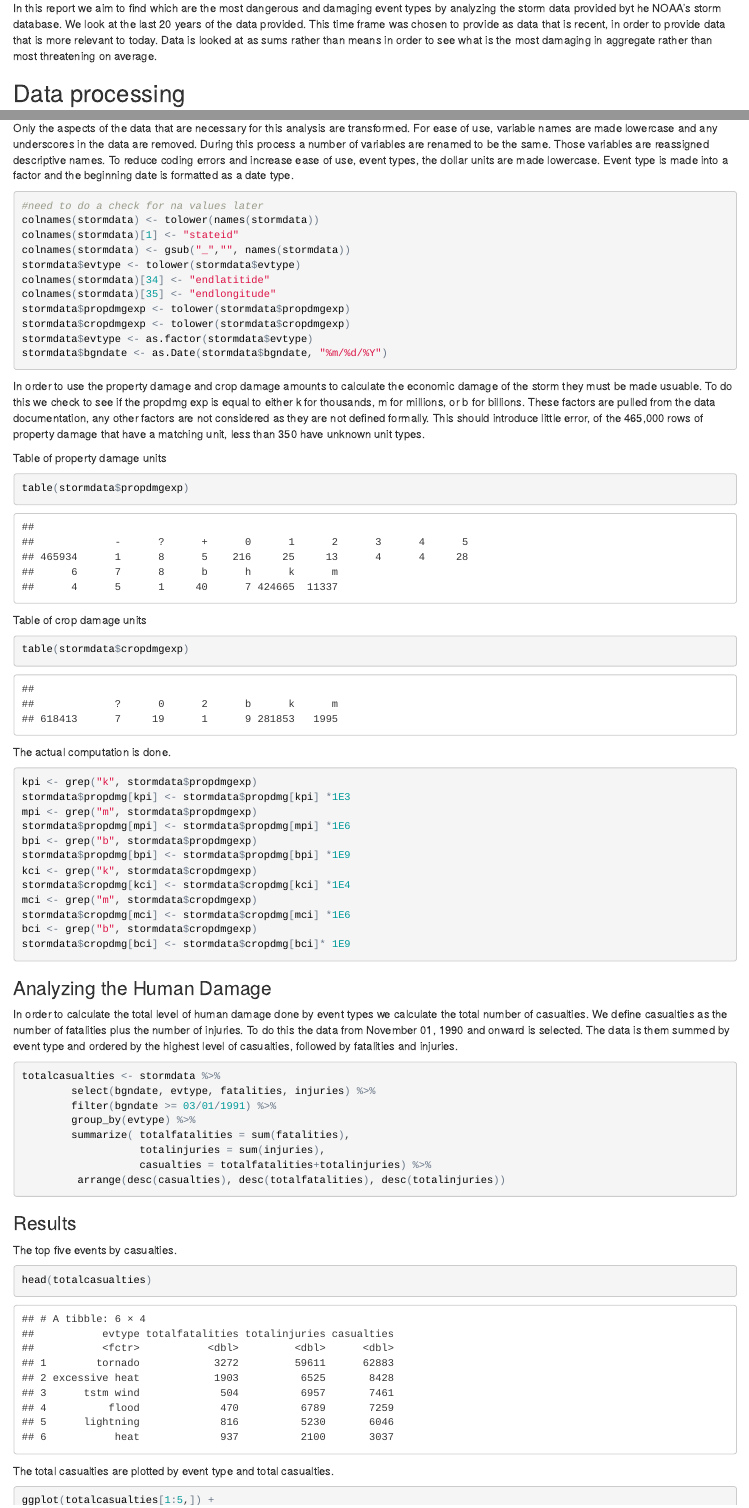
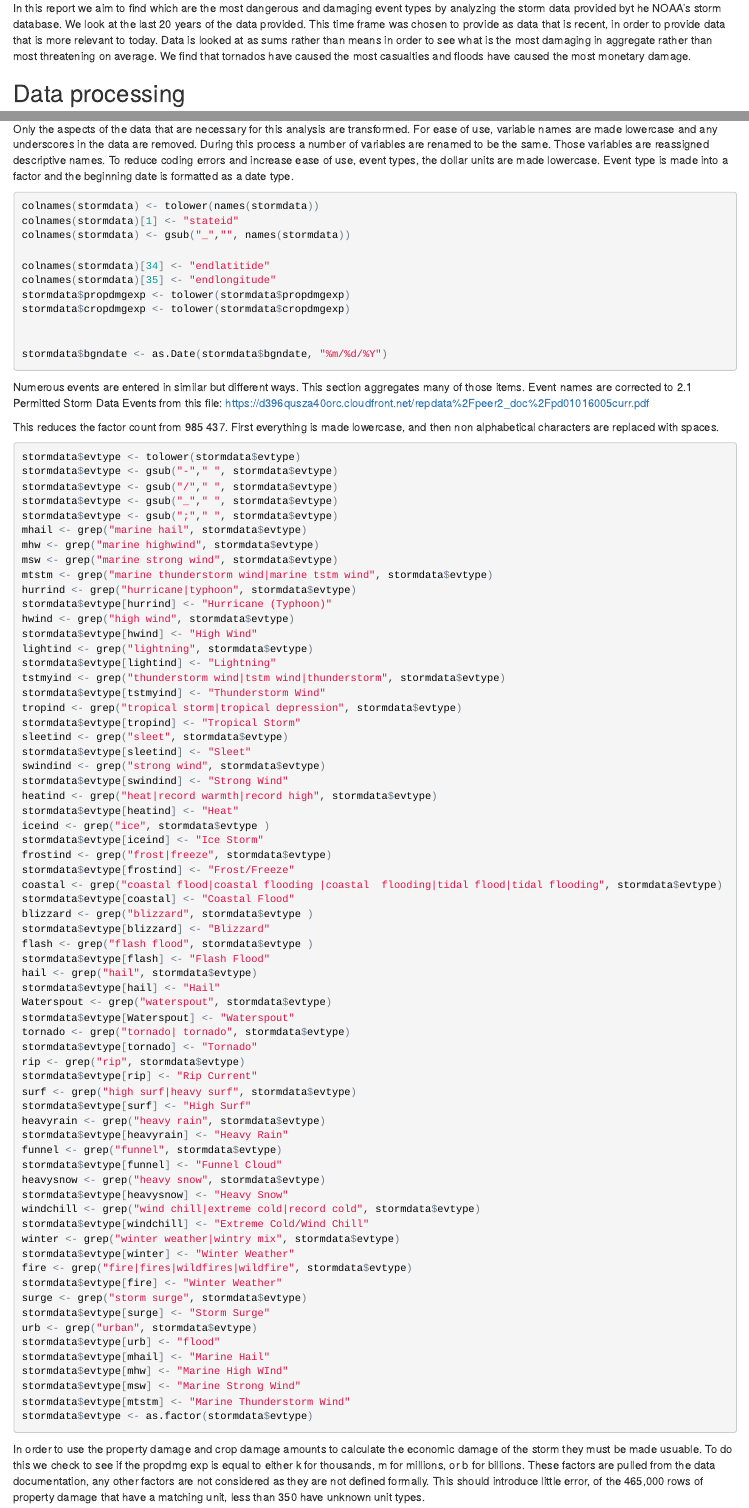
Before and after one commit to pollockseanc/StormDataAnalysis, an R Markdown document (weatherfinal.Rmd): the page in a window 1100 px wide, from 260 px down before the commit and from 140 px down after it, so that both start at the same text, and a second part further down, joined at a grey line. The pictures show the output file weatherfinal.html that the author committed with the source, opened offline.

Commit message:
merged some event types, added some more text

````diff
--- a/weatherfinal.Rmd
+++ b/weatherfinal.Rmd
@@ -7,7 +5,7 @@ output: html_document
 
 ##Top Event Types by Casualties and Monetary Damage since November 01, 1991
 ###Synopsis
-In this report we aim to find which are the most dangerous and damaging event types by analyzing the storm data provided byt he NOAA's storm database. We look at the last 20 years of the data provided. This time frame was chosen to provide as data that is recent, in order to provide data that is more relevant to today. Data is looked at as sums rather than means in order to see what is the most damaging in aggregate rather than most threatening on average.
+In this report we aim to find which are the most dangerous and damaging event types by analyzing the storm data provided byt he NOAA's storm database. We look at the last 20 years of the data provided. This time frame was chosen to provide as data that is recent, in order to provide data that is more relevant to today. Data is looked at as sums rather than means in order to see what is the most damaging in aggregate rather than most threatening on average. We find that tornados have caused the most casualties and floods have caused the most monetary damage.
 
 ##Data processing
 Initially the program checks to see if the data file for the storms already exists, if it does not the data is downloaded from the link provided by the course. This file is then read in as a .csv file and assigned to a dataframe called stormdata.
@@ -27,17 +25,91 @@ stormdata <- read.csv("repdata%2Fdata%2FStormData.csv.bz2")
 
 Only the aspects of the data that are necessary for this analysis are transformed. For ease of use, variable names are made lowercase and any underscores in the data are removed. During this process a number of variables are renamed to be the same. Those variables are reassigned descriptive names. To reduce coding errors and increase ease of use, event types, the dollar units are made lowercase. Event type is made into a factor and the beginning date is formatted as a date type.
 ```{r}
-#need to do a check for na values later
+
 colnames(stormdata) <- tolower(names(stormdata))
 colnames(stormdata)[1] <- "stateid"
 colnames(stormdata) <- gsub("_","", names(stormdata))
-stormdata$evtype <- tolower(stormdata$evtype)
+
 colnames(stormdata)[34] <- "endlatitide"
 colnames(stormdata)[35] <- "endlongitude"
 stormdata$propdmgexp <- tolower(stormdata$propdmgexp)
 stormdata$cropdmgexp <- tolower(stormdata$cropdmgexp)
+
+
+stormdata$bgndate <- as.Date(stormdata$bgndate, "%m/%d/%Y")
+```
+
+Numerous events are entered in similar but different ways. This section aggregates many of those items. Event names are corrected to 2.1 Permitted Storm Data Events from this file:
+https://d396qusza40orc.cloudfront.net/repdata%2Fpeer2_doc%2Fpd01016005curr.pdf
+
+This reduces the factor count from 985 437. First everything is made lowercase, and then non alphabetical characters are replaced with spaces.
+```{r}
+stormdata$evtype <- tolower(stormdata$evtype)
+stormdata$evtype <- gsub("-"," ", stormdata$evtype)
+stormdata$evtype <- gsub("/"," ", stormdata$evtype)
+stormdata$evtype <- gsub("_"," ", stormdata$evtype)
+stormdata$evtype <- gsub(";"," ", stormdata$evtype)
+mhail <- grep("marine hail", stormdata$evtype)
+mhw <- grep("marine highwind", stormdata$evtype)
+msw <- grep("marine strong wind", stormdata$evtype)
+mtstm <- grep("marine thunderstorm wind|marine tstm wind", stormdata$evtype)
+hurrind <- grep("hurricane|typhoon", stormdata$evtype)
+stormdata$evtype[hurrind] <- "Hurricane (Typhoon)"
+hwind <- grep("high wind", stormdata$evtype)
+stormdata$evtype[hwind] <- "High Wind"
+lightind <- grep("lightning", stormdata$evtype)
+stormdata$evtype[lightind] <- "Lightning"
+tstmyind <- grep("thunderstorm wind|tstm wind|thunderstorm", stormdata$evtype)
+stormdata$evtype[tstmyind] <- "Thunderstorm Wind"
+tropind <- grep("tropical storm|tropical depression", stormdata$evtype)
+stormdata$evtype[tropind] <- "Tropical Storm"
+sleetind <- grep("sleet", stormdata$evtype)
+stormdata$evtype[sleetind] <- "Sleet"
+swindind <- grep("strong wind", stormdata$evtype)
+stormdata$evtype[swindind] <- "Strong Wind"
+heatind <- grep("heat|record warmth|record high", stormdata$evtype)
+stormdata$evtype[heatind] <- "Heat"
+iceind <- grep("ice", stormdata$evtype )
+stormdata$evtype[iceind] <- "Ice Storm"
+frostind <- grep("frost|freeze", stormdata$evtype)
+stormdata$evtype[frostind] <- "Frost/Freeze"
+coastal <- grep("coastal flood|coastal flooding |coastal  flooding|tidal flood|tidal flooding", stormdata$evtype)
+stormdata$evtype[coastal] <- "Coastal Flood"
+blizzard <- grep("blizzard", stormdata$evtype )
+stormdata$evtype[blizzard] <- "Blizzard"
+flash <- grep("flash flood", stormdata$evtype )
+stormdata$evtype[flash] <- "Flash Flood"
+hail <- grep("hail", stormdata$evtype)
+stormdata$evtype[hail] <- "Hail"
+Waterspout <- grep("waterspout", stormdata$evtype)
+stormdata$evtype[Waterspout] <- "Waterspout"
+tornado <- grep("tornado| tornado", stormdata$evtype)
+stormdata$evtype[tornado] <- "Tornado"
+rip <- grep("rip", stormdata$evtype)
+stormdata$evtype[rip] <- "Rip Current"
+surf <- grep("high surf|heavy surf", stormdata$evtype)
+stormdata$evtype[surf] <- "High Surf"
+heavyrain <- grep("heavy rain", stormdata$evtype)
+stormdata$evtype[heavyrain] <- "Heavy Rain"
+funnel <- grep("funnel", stormdata$evtype)
+stormdata$evtype[funnel] <- "Funnel Cloud"
+heavysnow <- grep("heavy snow", stormdata$evtype)
+stormdata$evtype[heavysnow] <- "Heavy Snow"
+windchill <- grep("wind chill|extreme cold|record cold", stormdata$evtype)
+stormdata$evtype[windchill] <- "Extreme Cold/Wind Chill"
+winter <- grep("winter weather|wintry mix", stormdata$evtype)
+stormdata$evtype[winter] <- "Winter Weather"
+fire <- grep("fire|fires|wildfires|wildfire", stormdata$evtype)
+stormdata$evtype[fire] <- "Winter Weather"
+surge <- grep("storm surge", stormdata$evtype)
+stormdata$evtype[surge] <- "Storm Surge"
+urb <- grep("urban", stormdata$evtype)
+stormdata$evtype[urb] <- "flood"
+stormdata$evtype[mhail] <- "Marine Hail"
+stormdata$evtype[mhw] <- "Marine High WInd"
+stormdata$evtype[msw] <- "Marine Strong Wind"
+stormdata$evtype[mtstm] <- "Marine Thunderstorm Wind"
 stormdata$evtype <- as.factor(stormdata$evtype)
-stormdata$bgndate <- as.Date(stormdata$bgndate, "%m/%d/%Y")
 ```
 
 In order to use the property damage and crop damage amounts to calculate the economic damage of the storm they must be made usuable. To do this we check to see if the propdmg exp is equal to either k for thousands, m for millions, or b for billions. These factors are pulled from the data documentation, any other factors are not considered as they are not defined formally. This should introduce little error, of the 465,000 rows of property damage that have a matching unit, less than 350 have unknown unit types.
@@ -85,7 +157,7 @@ totalcasualties <- stormdata %>%
 ###Results
 The top five events by casualties.
 ```{r}
-head(totalcasualties)
+head(totalcasualties, 5)
 ```
 
 The total casualties are plotted by event type and total casualties.
````
Also changed, not shown: weatherfinal.html, weatherfinal.Rmd (10 more changed lines).
